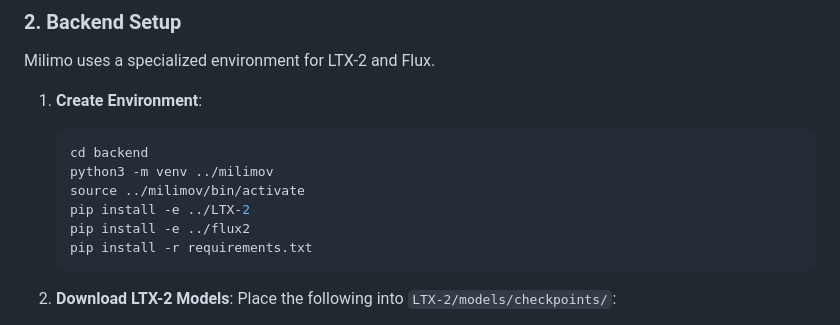
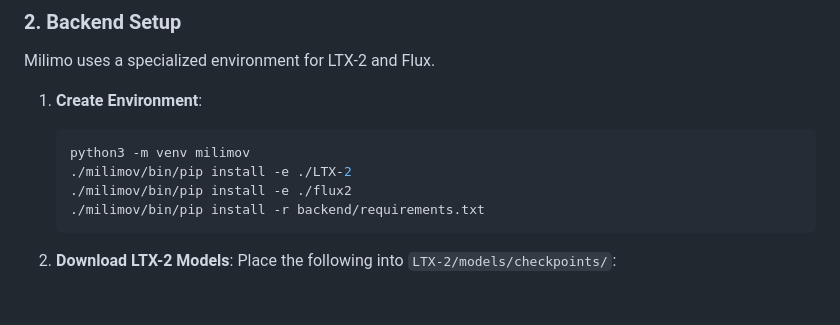
Before and after one commit to mainza-ai/milimovideo, a Markdown page: README.md, the part around the change. Rendered like a GitHub page; blank space fills up the shorter version.

Commit message:
docs: fix backend pip installation instructions

````diff
--- a/README.md
+++ b/README.md
@@ -133,12 +133,10 @@ Milimo uses a specialized environment for LTX-2 and Flux.
 
 1.  **Create Environment**:
     ```bash
-    cd backend
-    python3 -m venv ../milimov
-    source ../milimov/bin/activate
-    pip install -e ../LTX-2
-    pip install -e ../flux2
-    pip install -r requirements.txt
+    python3 -m venv milimov
+    ./milimov/bin/pip install -e ./LTX-2
+    ./milimov/bin/pip install -e ./flux2
+    ./milimov/bin/pip install -r backend/requirements.txt
     ```
 
 2.  **Download LTX-2 Models**:
````
